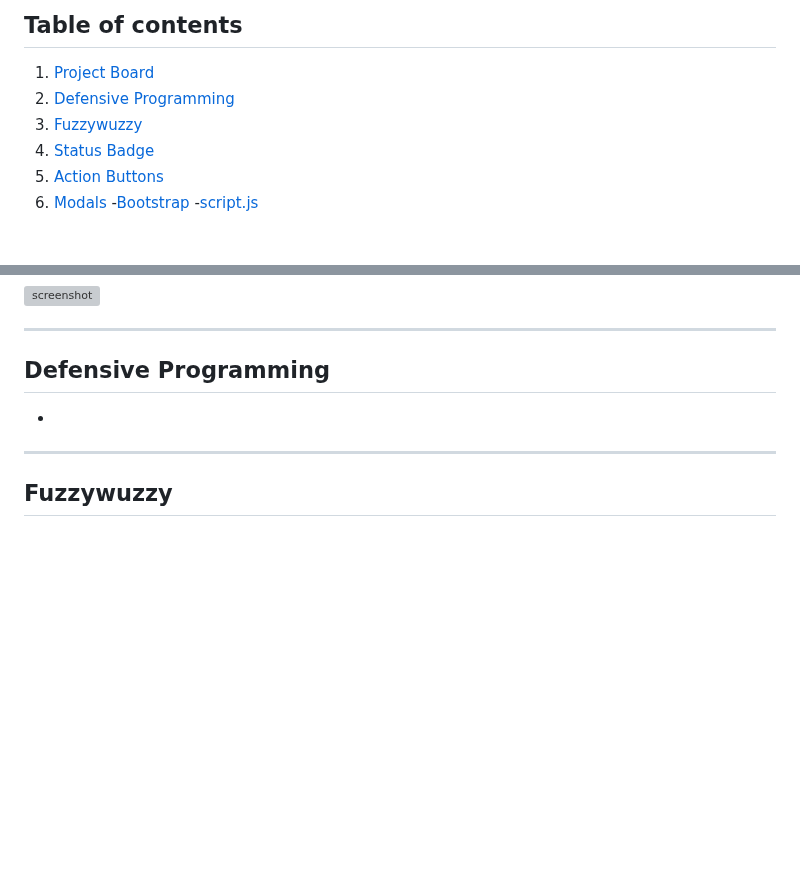
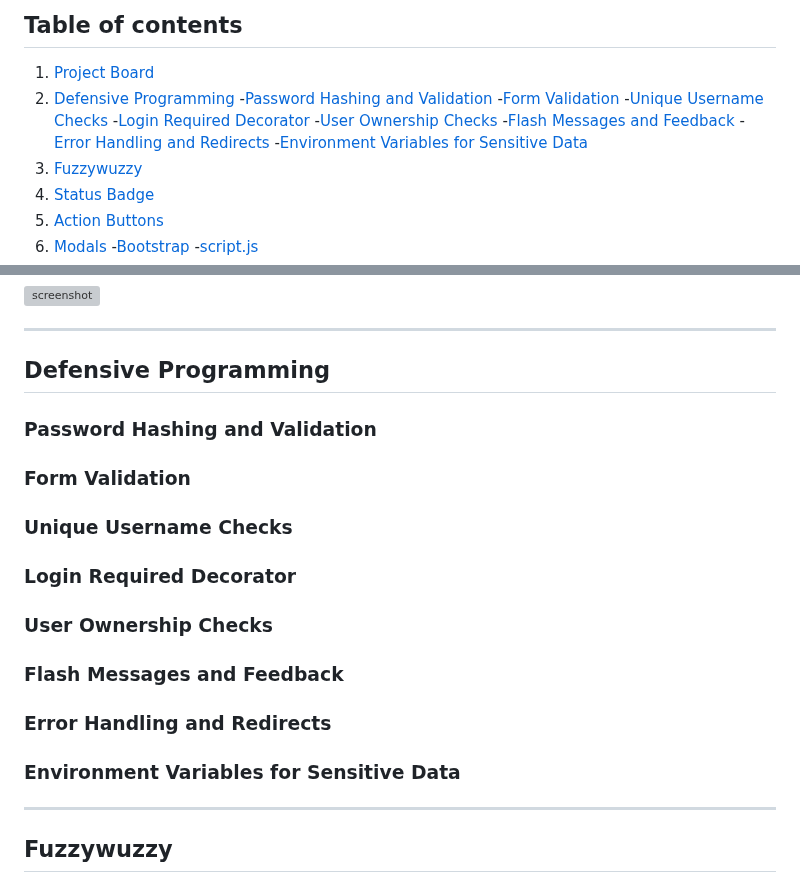
Before and after one commit to GemmaButcher-dev/itscool-ms3, a Markdown page: DEVELOPMENT.md, 2 parts joined by grey strips. Drawn GitHub-style; blank space fills up the shorter version; grey boxes are pictures that could not be loaded.

Commit message:
add defensive programming section and subheadings

```diff
--- a/DEVELOPMENT.md
+++ b/DEVELOPMENT.md
@@ -3,6 +3,14 @@
 ## Table of contents
 1. [Project Board](##project-board)
 2. [Defensive Programming](#defensive-programming)
+        -[Password Hashing and Validation](#password-hashing-and-validation)
+        -[Form Validation](#form-validation)
+        -[Unique Username Checks](#unique-username-checks)
+        -[Login Required Decorator](#login-required-decorator)
+        -[User Ownership Checks](#user-ownership-checks)
+        -[Flash Messages and Feedback](#flash-messages-and-feedback)
+        -[Error Handling and Redirects](#error-handling-and-redirects)
+        -[Environment Variables for Sensitive Data](#environment-variables-for-sensitive-data)
 3. [Fuzzywuzzy](#fuzzywuzzy)
 4. [Status Badge](#status-badge)
 5. [Action Buttons](#action-buttons)
@@ -31,7 +39,15 @@
 ------
 ## Defensive Programming
 
-*
+### Password Hashing and Validation
+### Form Validation
+### Unique Username Checks
+### Login Required Decorator
+### User Ownership Checks
+### Flash Messages and Feedback
+### Error Handling and Redirects
+### Environment Variables for Sensitive Data
+
 ------
 ## Fuzzywuzzy
 
```
